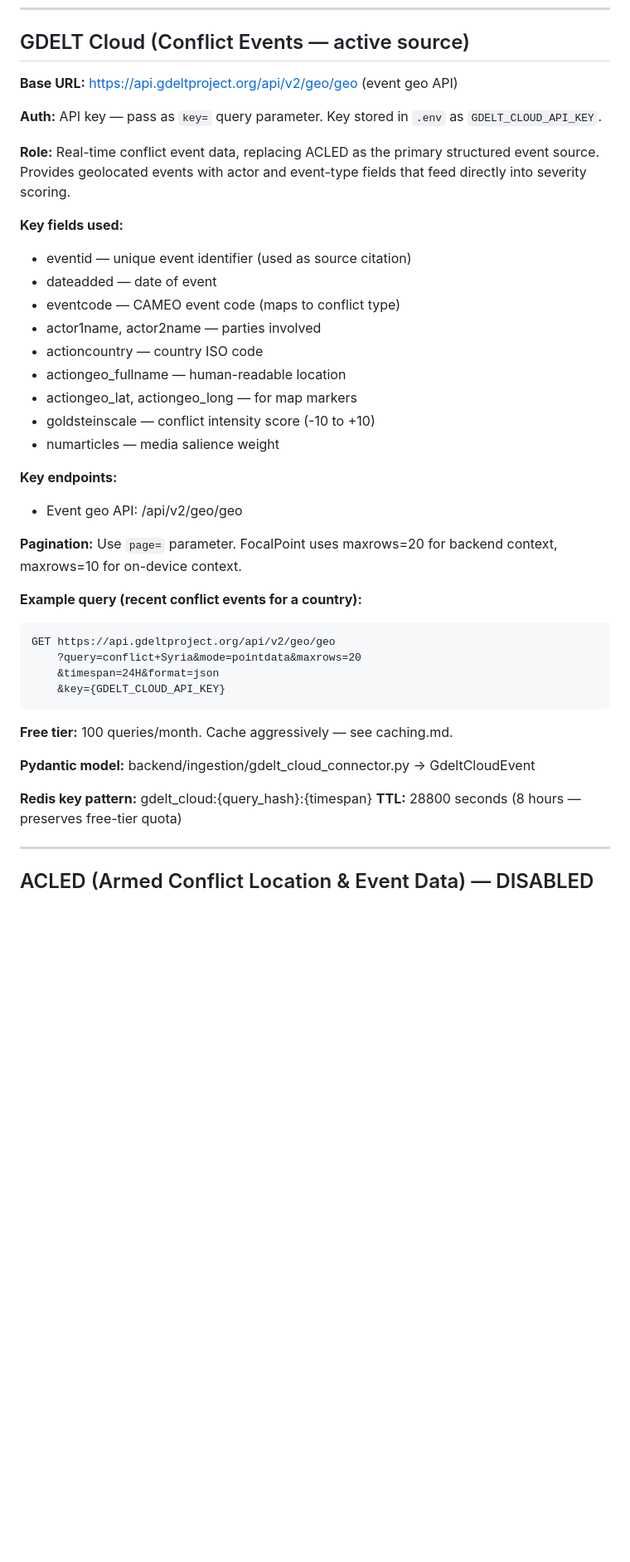
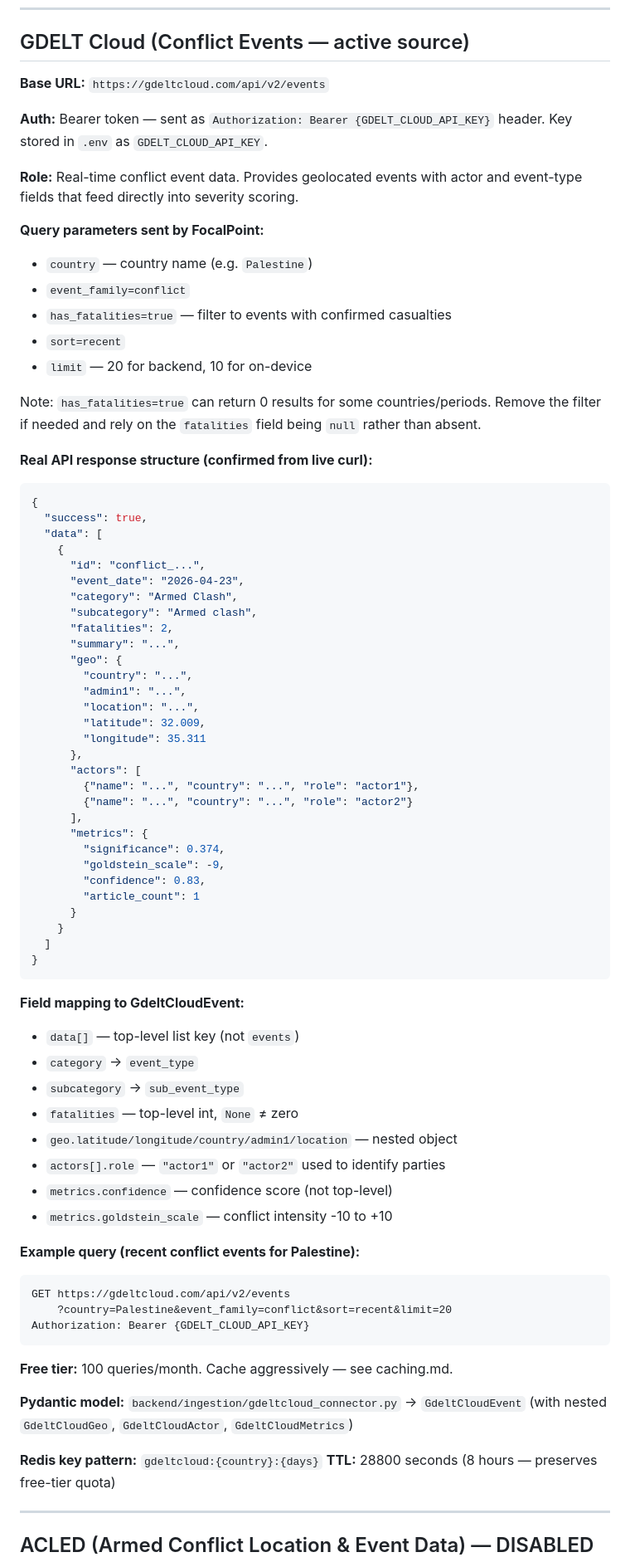
Before and after one commit to sl2902/focalpoint, a Markdown page: docs/data-sources.md, the part around the change. Shown at 83% size. Drawn GitHub-style; blank space fills up the shorter version.

Commit message:
docs: update GDELT Cloud section to match real API response structure confirmed from live curl
Co-Authored-By: Claude Sonnet 4.6 <noreply@anthropic.com>

````diff
--- a/docs/data-sources.md
+++ b/docs/data-sources.md
@@ -21,46 +21,82 @@ All credentials stored in .env — never hardcoded.
 
 ## GDELT Cloud (Conflict Events — active source)
 
-**Base URL:** https://api.gdeltproject.org/api/v2/geo/geo (event geo API)
+**Base URL:** `https://gdeltcloud.com/api/v2/events`
 
-**Auth:** API key — pass as `key=` query parameter.
+**Auth:** Bearer token — sent as `Authorization: Bearer {GDELT_CLOUD_API_KEY}` header.
 Key stored in `.env` as `GDELT_CLOUD_API_KEY`.
 
-**Role:** Real-time conflict event data, replacing ACLED as the primary
-structured event source. Provides geolocated events with actor and
-event-type fields that feed directly into severity scoring.
+**Role:** Real-time conflict event data. Provides geolocated events with
+actor and event-type fields that feed directly into severity scoring.
 
-**Key fields used:**
-- eventid — unique event identifier (used as source citation)
-- dateadded — date of event
-- eventcode — CAMEO event code (maps to conflict type)
-- actor1name, actor2name — parties involved
-- actioncountry — country ISO code
-- actiongeo_fullname — human-readable location
-- actiongeo_lat, actiongeo_long — for map markers
-- goldsteinscale — conflict intensity score (-10 to +10)
-- numarticles — media salience weight
+**Query parameters sent by FocalPoint:**
+- `country` — country name (e.g. `Palestine`)
+- `event_family=conflict`
+- `has_fatalities=true` — filter to events with confirmed casualties
+- `sort=recent`
+- `limit` — 20 for backend, 10 for on-device
 
-**Key endpoints:**
-- Event geo API: /api/v2/geo/geo
+Note: `has_fatalities=true` can return 0 results for some countries/periods.
+Remove the filter if needed and rely on the `fatalities` field being `null`
+rather than absent.
 
-**Pagination:**
-Use `page=` parameter. FocalPoint uses maxrows=20 for backend context,
-maxrows=10 for on-device context.
+**Real API response structure (confirmed from live curl):**
+```json
+{
+  "success": true,
+  "data": [
+    {
+      "id": "conflict_...",
+      "event_date": "2026-04-23",
+      "category": "Armed Clash",
+      "subcategory": "Armed clash",
+      "fatalities": 2,
+      "summary": "...",
+      "geo": {
+        "country": "...",
+        "admin1": "...",
+        "location": "...",
+        "latitude": 32.009,
+        "longitude": 35.311
+      },
+      "actors": [
+        {"name": "...", "country": "...", "role": "actor1"},
+        {"name": "...", "country": "...", "role": "actor2"}
+      ],
+      "metrics": {
+        "significance": 0.374,
+        "goldstein_scale": -9,
+        "confidence": 0.83,
+        "article_count": 1
+      }
+    }
+  ]
+}
+```
 
-**Example query (recent conflict events for a country):**
+**Field mapping to GdeltCloudEvent:**
+- `data[]` — top-level list key (not `events`)
+- `category` → `event_type`
+- `subcategory` → `sub_event_type`
+- `fatalities` — top-level int, `None` ≠ zero
+- `geo.latitude/longitude/country/admin1/location` — nested object
+- `actors[].role` — `"actor1"` or `"actor2"` used to identify parties
+- `metrics.confidence` — confidence score (not top-level)
+- `metrics.goldstein_scale` — conflict intensity -10 to +10
+
+**Example query (recent conflict events for Palestine):**
 ```
-GET https://api.gdeltproject.org/api/v2/geo/geo
-    ?query=conflict+Syria&mode=pointdata&maxrows=20
-    &timespan=24H&format=json
-    &key={GDELT_CLOUD_API_KEY}
+GET https://gdeltcloud.com/api/v2/events
+    ?country=Palestine&event_family=conflict&sort=recent&limit=20
+Authorization: Bearer {GDELT_CLOUD_API_KEY}
 ```
 
 **Free tier:** 100 queries/month. Cache aggressively — see caching.md.
 
-**Pydantic model:** backend/ingestion/gdelt_cloud_connector.py → GdeltCloudEvent
+**Pydantic model:** `backend/ingestion/gdeltcloud_connector.py` → `GdeltCloudEvent`
+(with nested `GdeltCloudGeo`, `GdeltCloudActor`, `GdeltCloudMetrics`)
 
-**Redis key pattern:** gdelt_cloud:{query_hash}:{timespan}
+**Redis key pattern:** `gdeltcloud:{country}:{days}`
 **TTL:** 28800 seconds (8 hours — preserves free-tier quota)
 
 ---
````
